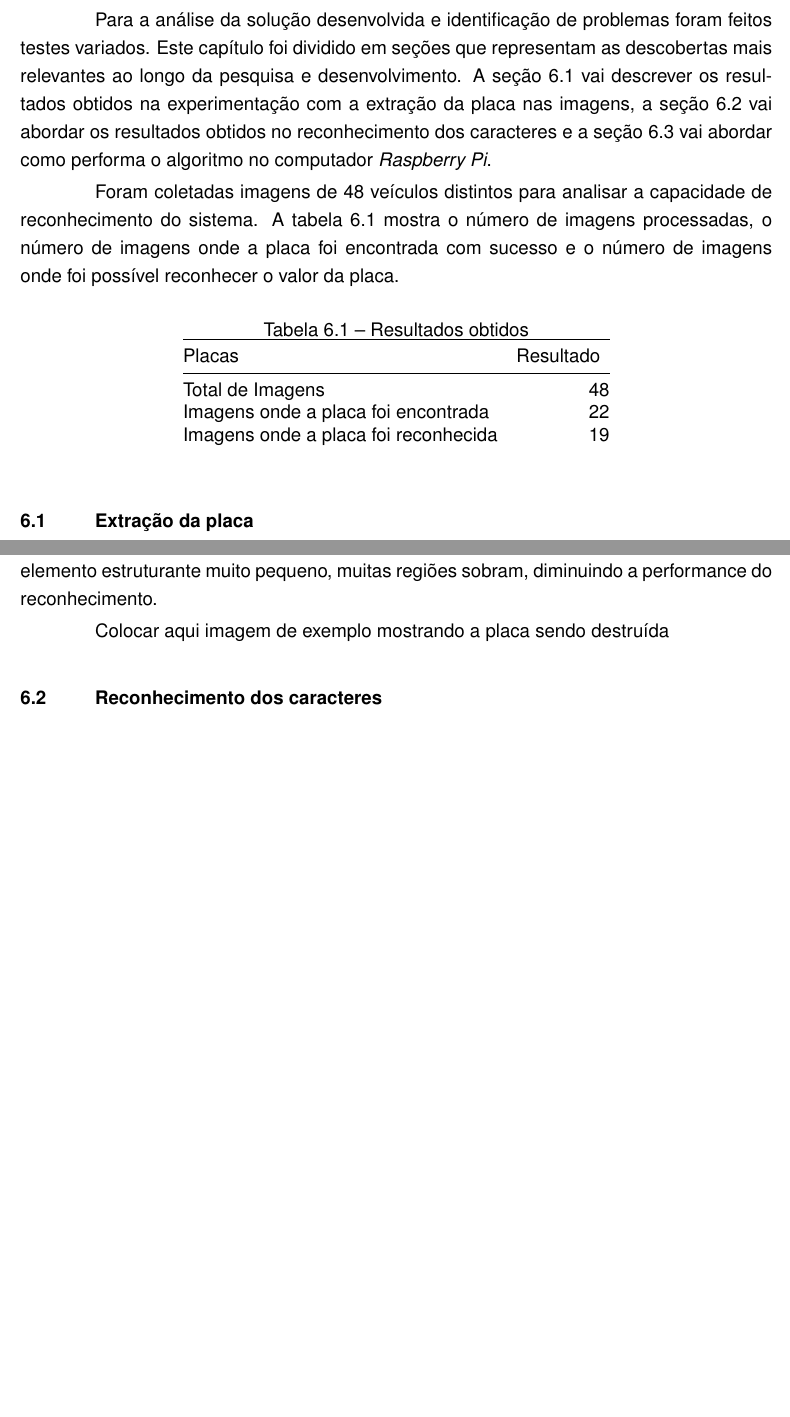
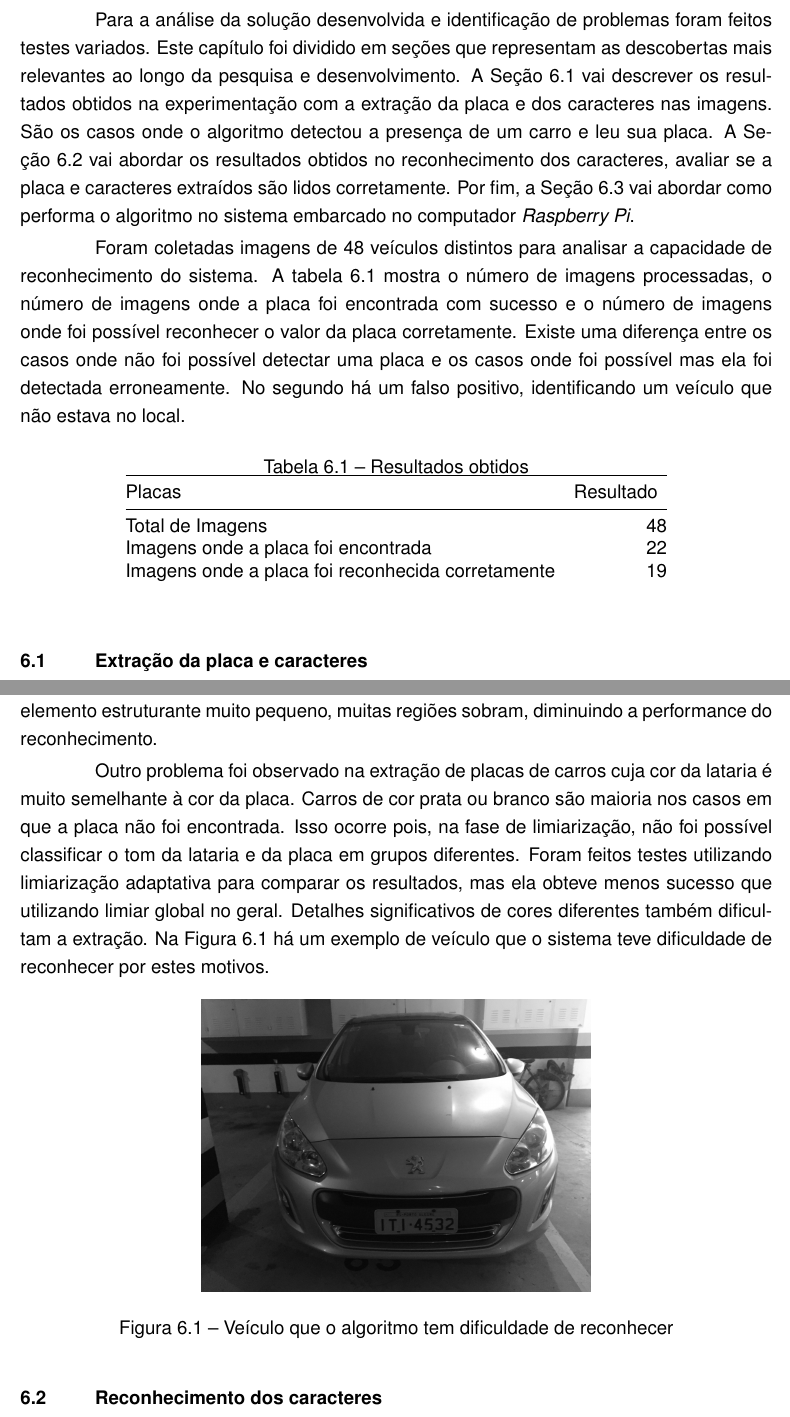
Before and after one commit to execb5/tcc, a LaTeX thesis (doc/main.tex, which reads doc/chapters/resultados_obtidos.tex): two parts of pages 41 and 42 of 47 before the commit and two parts of pages 42 and 43 of 49 after it, joined at a grey line, cut so that both start at the same text, the shorter picture padded with empty space. Compiled offline with pdfLaTeX; a missing bibliography style is replaced by a similar one.

Commit message:
Talk about reasons the plate was not recognized

```diff
--- a/doc/chapters/resultados_obtidos.tex
+++ b/doc/chapters/resultados_obtidos.tex
@@ -1,17 +1,22 @@
 Para a análise da solução desenvolvida e identificação de problemas foram feitos
 testes variados. Este capítulo foi dividido em seções que representam as
 descobertas mais relevantes ao longo da pesquisa e desenvolvimento. A
-seção~\ref{sec:extracao_da_placa_resultados} vai descrever os resultados obtidos
-na experimentação com a extração da placa nas imagens, a
-seção~\ref{sec:reconhecimento_dos_caracteres_resultados} vai abordar os
-resultados obtidos no reconhecimento dos caracteres e a
-seção~\ref{sec:performance_resultados} vai abordar como performa o algoritmo no
-computador \emph{Raspberry Pi}.
+Seção~\ref{sec:extracao_da_placa_resultados} vai descrever os resultados obtidos
+na experimentação com a extração da placa e dos caracteres nas imagens. São os casos
+onde o algoritmo detectou a presença de um carro e leu sua placa. A
+Seção~\ref{sec:reconhecimento_dos_caracteres_resultados} vai abordar os
+resultados obtidos no reconhecimento dos caracteres, avaliar se a placa e caracteres
+extraídos são lidos corretamente. Por fim, a
+Seção~\ref{sec:performance_resultados} vai abordar como performa o algoritmo no
+sistema embarcado no computador \emph{Raspberry Pi}.
 
 Foram coletadas imagens de 48 veículos distintos para analisar a capacidade de
 reconhecimento do sistema. A tabela~\ref{tab:resultados} mostra o número de
 imagens processadas, o número de imagens onde a placa foi encontrada com sucesso
-e o número de imagens onde foi possível reconhecer o valor da placa.
+e o número de imagens onde foi possível reconhecer o valor da placa corretamente.
+Existe uma diferença entre os casos onde não foi possível detectar uma placa e os
+casos onde foi possível mas ela foi detectada erroneamente. No segundo há um falso
+positivo, identificando um veículo que não estava no local.
 
 \begin{table}[]
 \centering
@@ -22,10 +27,10 @@ e o número de imagens onde foi possível reconhecer o valor da placa.
 Placas                               & \multicolumn{1}{l}{Resultado} \\ \midrule
 Total de Imagens                     & 48                           \\
 Imagens onde a placa foi encontrada  & 22                            \\
-Imagens onde a placa foi reconhecida & 19
+Imagens onde a placa foi reconhecida corretamente & 19
 \end{tabular}
 \end{table}
 
-\section{Extração da placa}
+\section{Extração da placa e caracteres}
 \label{sec:extracao_da_placa_resultados}
 
@@ -55,7 +60,21 @@ elemento estruturante muito grande, é possível que na etapa de abertura, a pla
 seja erodida junto com o ruído. Se utilizado um elemento estruturante muito
 pequeno, muitas regiões sobram, diminuindo a performance do reconhecimento.
 
-Colocar aqui imagem de exemplo mostrando a placa sendo destruída
+Outro problema foi observado na extração de placas de carros cuja cor da lataria
+é muito semelhante à cor da placa. Carros de cor prata ou branco são maioria nos casos
+em que a placa não foi encontrada. Isso ocorre pois, na fase de limiarização, não foi
+possível classificar o tom da lataria e da placa em grupos diferentes. Foram feitos testes
+utilizando limiarização adaptativa para comparar os resultados, mas ela obteve menos sucesso
+que utilizando limiar global no geral. Detalhes significativos de cores diferentes também dificultam
+a extração. Na Figura~\ref{fig:peugeot_gay} há um exemplo de veículo que o sistema teve dificuldade
+de reconhecer por estes motivos.
+
+\begin{figure}[H]
+	\centering
+	\includegraphics[width=88mm]{peugeotgay.jpg}
+	\caption{Veículo que o algoritmo tem dificuldade de reconhecer}
+	\label{fig:peugeot_gay}
+\end{figure}
 
 \section{Reconhecimento dos caracteres}
 \label{sec:reconhecimento_dos_caracteres_resultados}
```
Also changed, not shown: doc/images/peugeotgay.jpg (added), doc/chapters/resultados_obtidos.tex (2 more changed lines).
